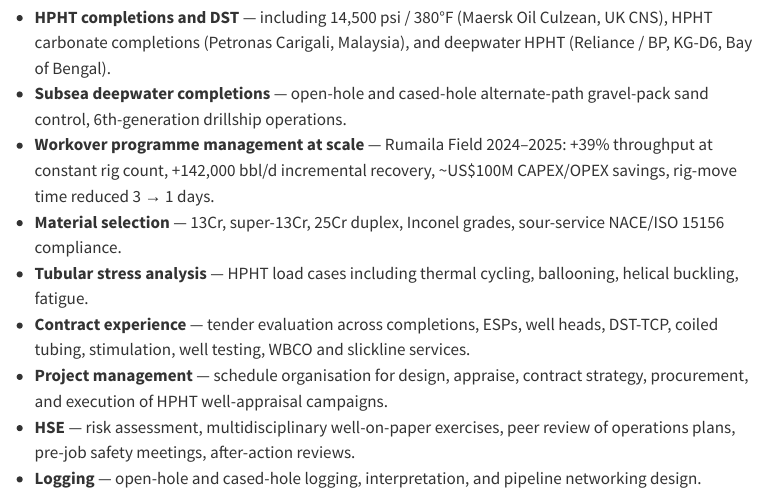
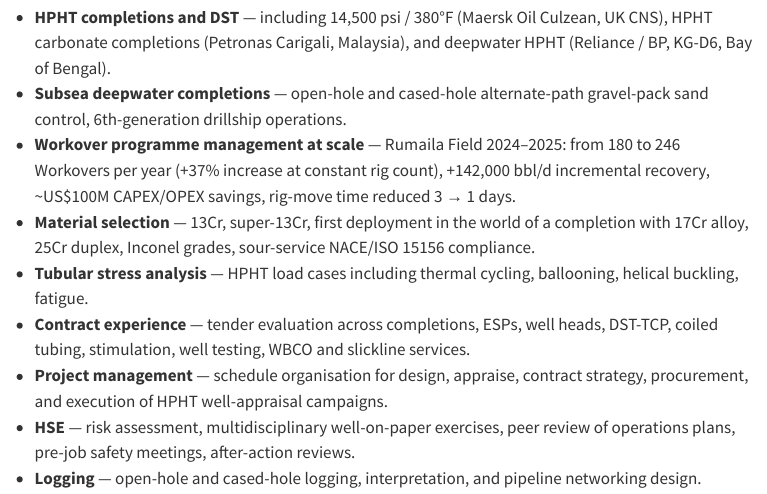
Before and after one commit to miguelrosato/miguelrosato.github.io, a Quarto document (cv.qmd): the page in a window 1100 px wide, from 600 px down. Rendered offline with R 4.5, knitr and Pandoc in place of Quarto, with nearby package versions; menus at the side of the page are left out.

Commit message:
Update CV PDF and CV page content

```diff
--- a/cv.qmd
+++ b/cv.qmd
@@ -23,8 +23,8 @@ See the [About page](about.qmd#career-to-date) for the operator-by-operator chro
 
 - **HPHT completions and DST** — including 14,500 psi / 380°F (Maersk Oil Culzean, UK CNS), HPHT carbonate completions (Petronas Carigali, Malaysia), and deepwater HPHT (Reliance / BP, KG-D6, Bay of Bengal).
 - **Subsea deepwater completions** — open-hole and cased-hole alternate-path gravel-pack sand control, 6th-generation drillship operations.
-- **Workover programme management at scale** — Rumaila Field 2024–2025: +39% throughput at constant rig count, +142,000 bbl/d incremental recovery, ~US$100M CAPEX/OPEX savings, rig-move time reduced 3 → 1 days.
-- **Material selection** — 13Cr, super-13Cr, 25Cr duplex, Inconel grades, sour-service NACE/ISO 15156 compliance.
+- **Workover programme management at scale** — Rumaila Field 2024–2025: from 180 to 246 Workovers per year (+37% increase at constant rig count), +142,000 bbl/d incremental recovery, ~US$100M CAPEX/OPEX savings, rig-move time reduced 3 → 1 days.
+- **Material selection** — 13Cr, super-13Cr, first deployment in the world of a completion with 17Cr alloy, 25Cr duplex, Inconel grades, sour-service NACE/ISO 15156 compliance.
 - **Tubular stress analysis** — HPHT load cases including thermal cycling, ballooning, helical buckling, fatigue.
 - **Contract experience** — tender evaluation across completions, ESPs, well heads, DST-TCP, coiled tubing, stimulation, well testing, WBCO and slickline services.
 - **Project management** — schedule organisation for design, appraise, contract strategy, procurement, and execution of HPHT well-appraisal campaigns.
```
Also changed, not shown: MiguelRosato_CV.pdf, assets/MiguelRosato_CV.pdf.
